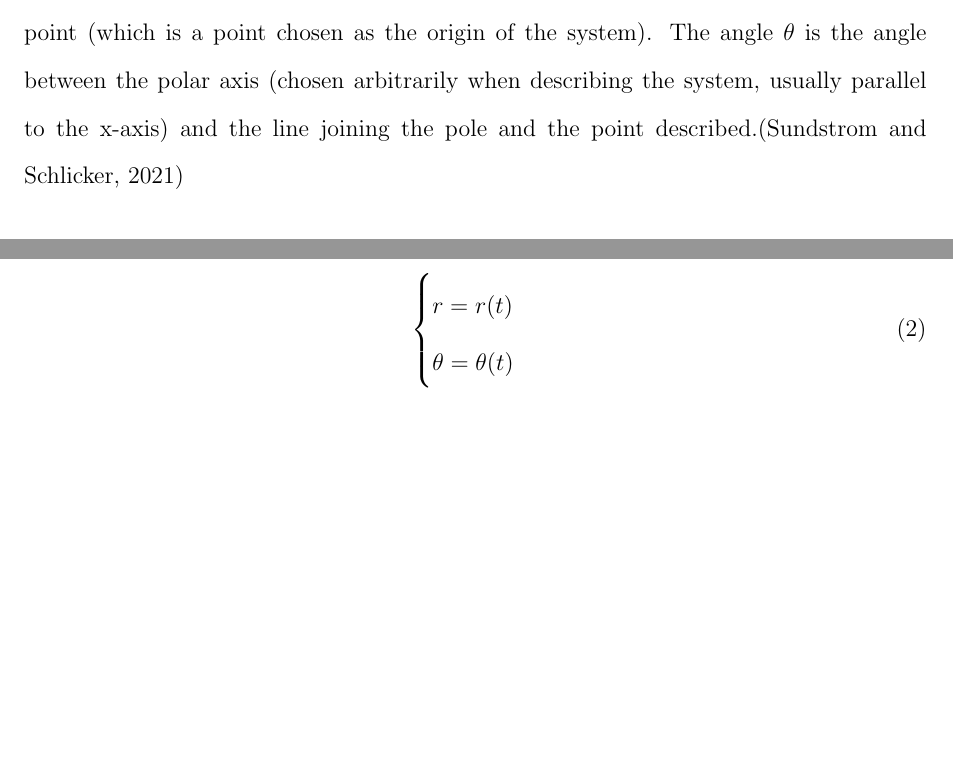
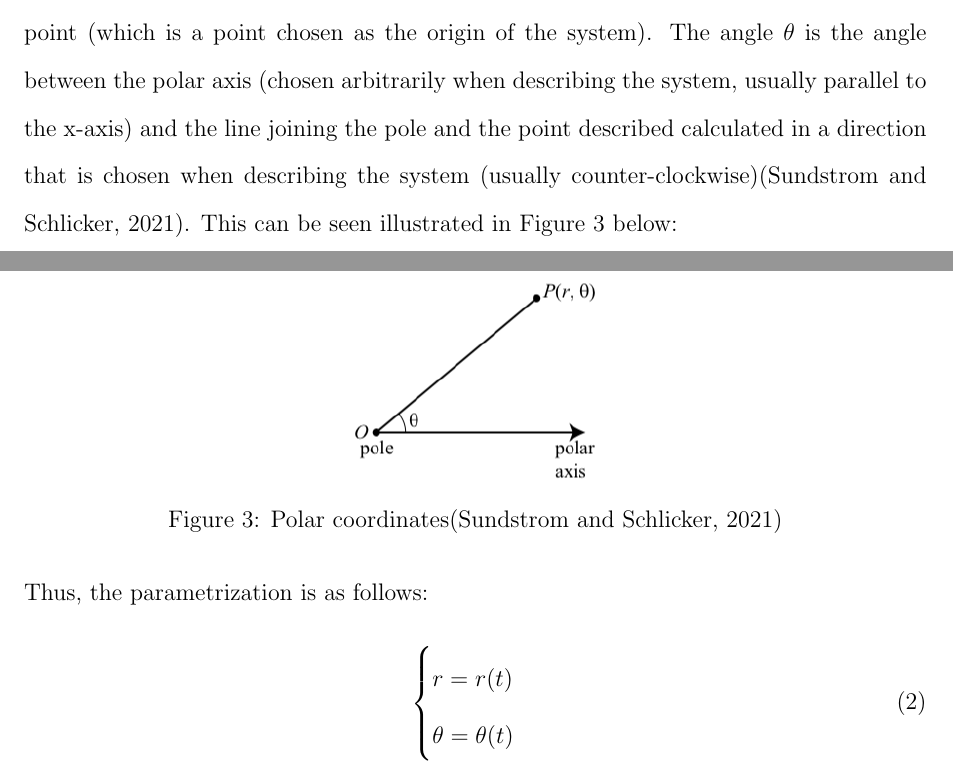
Before and after one commit to bewuwy/extended_essay, a LaTeX document (main.tex): two parts of pages 5 and 6 of 31, joined at a grey line, cut so that both start at the same text, the shorter picture padded with empty space. Compiled offline with pdfLaTeX.

Commit message:
added image to polar definition

```diff
--- a/main.tex
+++ b/main.tex
@@ -112,7 +112,12 @@
             \end{cases}
         \end{align}
 
-        Similarly, the square shape will also be parametrized. However, it will be parametrized in polar coordinates, as this representation will be easier to work with. The polar coordinate system is an alternative coordinate system in which 2 coordinates $r$ and $\theta$ are used instead of $x$ and $y$. $r$ is called the radial distance and is the distance of the point from the pole point (which is a point chosen as the origin of the system). The angle $\theta$ is the angle between the polar axis (chosen arbitrarily when describing the system, usually parallel to the x-axis) and the line joining the pole and the point described.\cite{Sundstrom2021Polar}
+        Similarly, the square shape will also be parametrized. However, it will be parametrized in polar coordinates, as this representation will be easier to work with. The polar coordinate system is an alternative coordinate system in which 2 coordinates $r$ and $\theta$ are used instead of $x$ and $y$. $r$ is called the radial distance and is the distance of the point from the pole point (which is a point chosen as the origin of the system). The angle $\theta$ is the angle between the polar axis (chosen arbitrarily when describing the system, usually parallel to the x-axis) and the line joining the pole and the point described calculated in a direction that is chosen when describing the system (usually counter-clockwise)\cite{Sundstrom2021Polar}. This can be seen illustrated in Figure~\ref{fig:polar_definition} below:
+
+        \begin{figure}[]
+            \centering\includegraphics[width=0.3\linewidth]{images/polar_definition.png}
+            \caption[Polar coordinate system]{Polar coordinates\cite{Sundstrom2021Polar}}\label{fig:polar_definition}
+        \end{figure}
 
         Thus, the parametrization is as follows:
         \begin{align}
```
Also changed, not shown: images/polar_definition.png (added).
